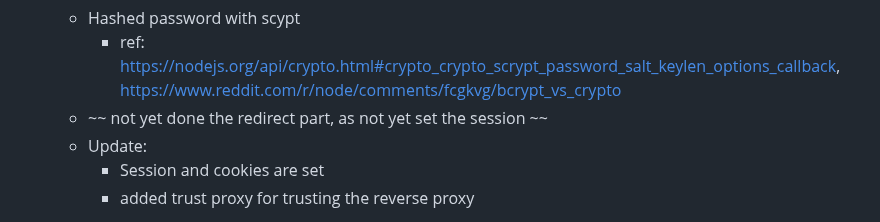
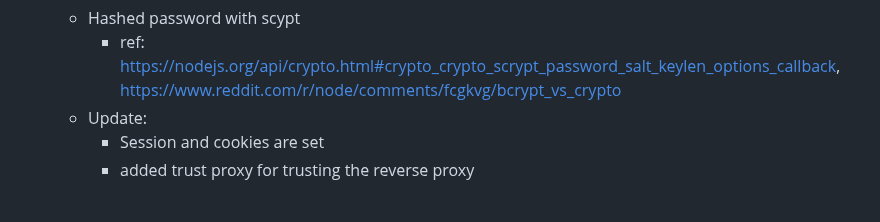
Before and after one commit to YN1139/IERG4210, a Markdown page: README.md, the part around one of its changes. Rendered like a GitHub page.

```diff
--- a/README.md
+++ b/README.md
@@ -89,7 +90,6 @@ Shopping cart function implemented all over the web (updated at 0158 10/3 for fi
 - Login panel building, currently done for checking the users and admin role
   - Hashed password with scypt
     - ref: https://nodejs.org/api/crypto.html#crypto_crypto_scrypt_password_salt_keylen_options_callback, https://www.reddit.com/r/node/comments/fcgkvg/bcrypt_vs_crypto
-  - ~~ not yet done the redirect part, as not yet set the session ~~
   - Update:
     - Session and cookies are set
     - added trust proxy for trusting the reverse proxy
```
Also changed, not shown: other parts of README.md (+1 -0 lines).
